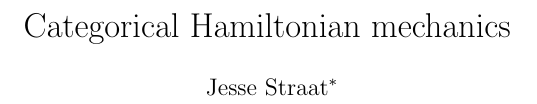
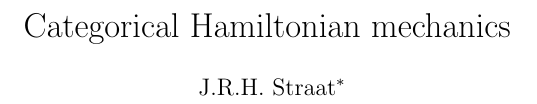
Before and after one commit to JesseStraat/funPapers, a LaTeX document (CategoricalHamiltonianMechanics/CategoricalHamiltonianMechanics.tex): part of one column of page 1 of 3, cut so that both start at the same text. Compiled offline with pdfLaTeX; a LaTeX package or settings file that is missing is left out.

Commit message:
Changed name

```diff
--- a/CategoricalHamiltonianMechanics/CategoricalHamiltonianMechanics.tex
+++ b/CategoricalHamiltonianMechanics/CategoricalHamiltonianMechanics.tex
@@ -3,7 +3,7 @@
 \usepackage{multicol}
 
 \title{Categorical Hamiltonian mechanics}
-\author{Jesse Straat\thanks{Utrecht University}}
+\author{J.R.H. Straat\thanks{Utrecht University}}
 \date{}
 
 \newcommand\numberthis{\addtocounter{equation}{1}\tag{\theequation}}
```
